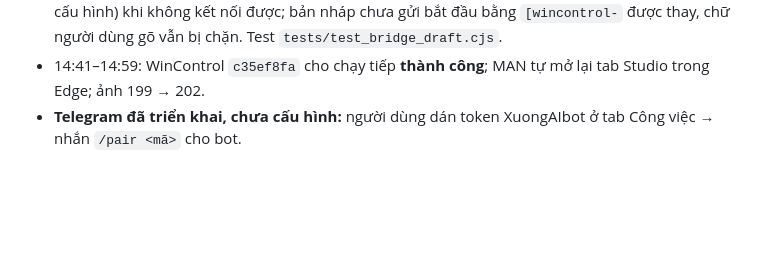
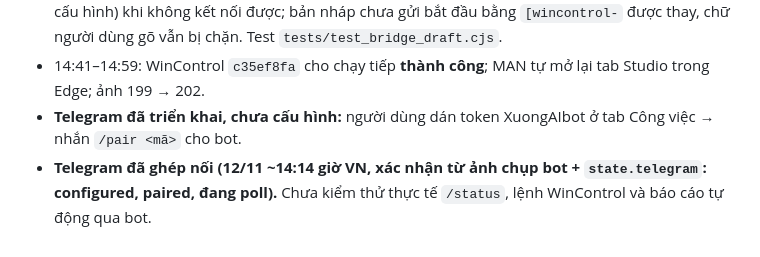
Before and after one commit to theodoichatpage/AI_MANAGER-, a Markdown page: WINCONTROL_HANDOFF.md, the part around the change. Drawn GitHub-style; blank space fills up the shorter version.

Commit message:
Handoff: Telegram bot paired
Co-Authored-By: Claude Opus 5.5 <noreply@anthropic.com>

```diff
--- a/WINCONTROL_HANDOFF.md
+++ b/WINCONTROL_HANDOFF.md
@@ -132,3 +132,4 @@ Triển khai: `integration_reports\takeover_20261111\deploy_wincontrol.ps1` (sao
 - Sửa `49d883c` (triển khai 07:38:05Z): WinControl tự mở lại **Chrome của chính nó** (hồ sơ + cổng đã cấu hình) khi không kết nối được; bản nháp chưa gửi bắt đầu bằng `[wincontrol-` được thay, chữ người dùng gõ vẫn bị chặn. Test `tests/test_bridge_draft.cjs`.
 - 14:41–14:59: WinControl `c35ef8fa` cho chạy tiếp **thành công**; MAN tự mở lại tab Studio trong Edge; ảnh 199 → 202.
 - **Telegram đã triển khai, chưa cấu hình:** người dùng dán token XuongAIbot ở tab Công việc → nhắn `/pair <mã>` cho bot.
+- **Telegram đã ghép nối (12/11 ~14:14 giờ VN, xác nhận từ ảnh chụp bot + `state.telegram`: configured, paired, đang poll).** Chưa kiểm thử thực tế `/status`, lệnh WinControl và báo cáo tự động qua bot.
```
